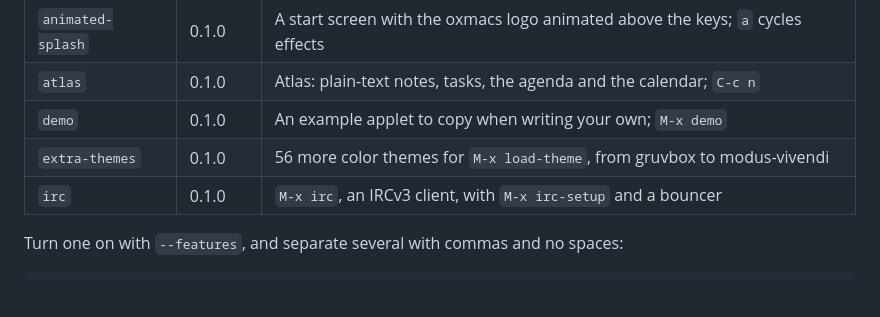
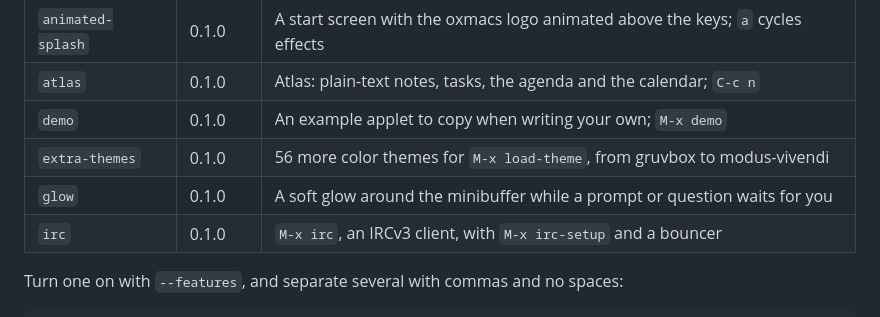
Before and after one commit to collide2954/oxmacs, a Markdown page: README.md, the part around the change. Rendered like a GitHub page; blank space fills up the shorter version.

Commit message:
Document the glow applet

```diff
--- a/README.md
+++ b/README.md
@@ -38,6 +38,7 @@ Others are only built when you ask for them. These experimental applets are vers
 | `atlas`           | 0.1.0   | Atlas: plain-text notes, tasks, the agenda and the calendar; `C-c n`          |
 | `demo`            | 0.1.0   | An example applet to copy when writing your own; `M-x demo`                  |
 | `extra-themes`    | 0.1.0   | 56 more color themes for `M-x load-theme`, from gruvbox to modus-vivendi       |
+| `glow`            | 0.1.0   | A soft glow around the minibuffer while a prompt or question waits for you     |
 | `irc`             | 0.1.0   | `M-x irc`, an IRCv3 client, with `M-x irc-setup` and a bouncer                |
 
 Turn one on with `--features`, and separate several with commas and no spaces:
```
Also changed, not shown: CHANGELOG.md (+2 -0 lines).
